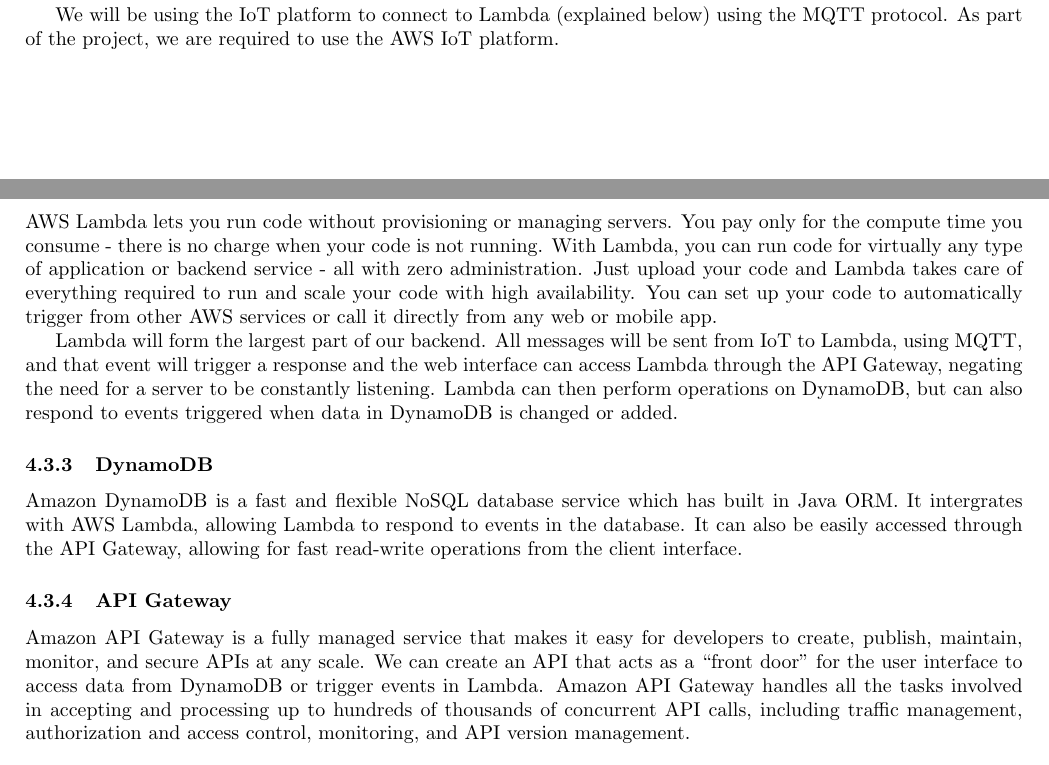
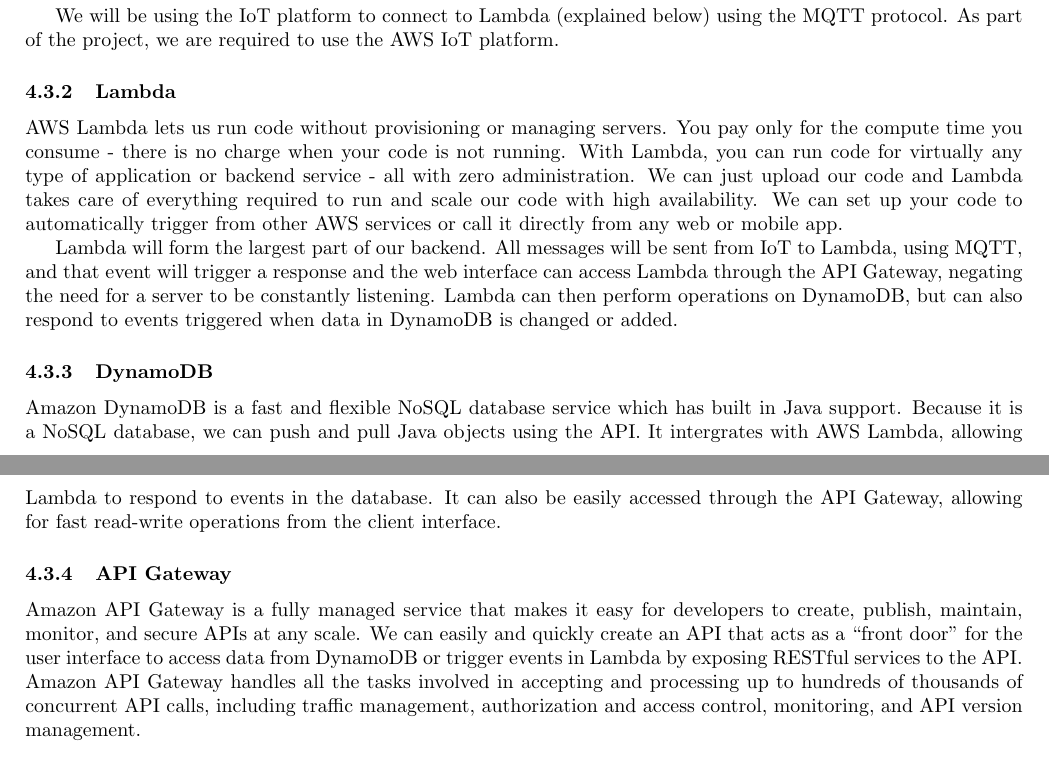
Before and after one commit to yellow-cpu/Funge, a LaTeX document (Documentation/vision-scope-architectural-req-and-initial-architecture-design.tex): two parts of pages 7 and 8 of 8 before the commit and two parts of pages 6 and 7 of 7 after it, joined at a grey line, cut so that both start at the same text. Compiled offline with pdfLaTeX.

Commit message:
Infrastructure WIP

```diff
--- a/Documentation/vision-scope-architectural-req-and-initial-architecture-design.tex
+++ b/Documentation/vision-scope-architectural-req-and-initial-architecture-design.tex
@@ -103,13 +103,13 @@
 
 		We will be using the IoT platform to connect to Lambda (explained below) using the MQTT protocol. As part of the project, we are required to use the AWS IoT platform.
 	\subsubsection{Lambda}
-		AWS Lambda lets you run code without provisioning or managing servers. You pay only for the compute time you consume - there is no charge when your code is not running. With Lambda, you can run code for virtually any type of application or backend service - all with zero administration. Just upload your code and Lambda takes care of everything required to run and scale your code with high availability. You can set up your code to automatically trigger from other AWS services or call it directly from any web or mobile app.
+		AWS Lambda lets us run code without provisioning or managing servers. You pay only for the compute time you consume - there is no charge when your code is not running. With Lambda, you can run code for virtually any type of application or backend service - all with zero administration. We can just upload our code and Lambda takes care of everything required to run and scale our code with high availability. We can set up your code to automatically trigger from other AWS services or call it directly from any web or mobile app.
 
 		Lambda will form the largest part of our backend. All messages will be sent from IoT to Lambda, using MQTT, and that event will trigger a response and the web interface can access Lambda through the API Gateway, negating the need for a server to be constantly listening. Lambda can then perform operations on DynamoDB, but can also respond to events triggered when data in DynamoDB is changed or added.
 	\subsubsection{DynamoDB}
-		Amazon DynamoDB is a fast and flexible NoSQL database service which has built in Java ORM. It intergrates with AWS Lambda, allowing Lambda to respond to events in the database. It can also be easily accessed through the API Gateway, allowing for fast read-write operations from the client interface.
+		Amazon DynamoDB is a fast and flexible NoSQL database service which has built in Java support. Because it is a NoSQL database, we can push and pull Java objects using the API. It intergrates with AWS Lambda, allowing Lambda to respond to events in the database. It can also be easily accessed through the API Gateway, allowing for fast read-write operations from the client interface.
 	\subsubsection{API Gateway}
-		Amazon API Gateway is a fully managed service that makes it easy for developers to create, publish, maintain, monitor, and secure APIs at any scale. We can create an API that acts as a “front door” for the user interface to access data from DynamoDB or trigger events in Lambda. Amazon API Gateway handles all the tasks involved in accepting and processing up to hundreds of thousands of concurrent API calls, including traffic management, authorization and access control, monitoring, and API version management.
+		Amazon API Gateway is a fully managed service that makes it easy for developers to create, publish, maintain, monitor, and secure APIs at any scale. We can easily and quickly create an API that acts as a “front door” for the user interface to access data from DynamoDB or trigger events in Lambda by exposing RESTful services to the API. Amazon API Gateway handles all the tasks involved in accepting and processing up to hundreds of thousands of concurrent API calls, including traffic management, authorization and access control, monitoring, and API version management.
 	\subsubsection{JavaScript SDK}
 		The AWS SDK for JavaScript enables us to directly access AWS services from JavaScript code running in the browser. We can authenticate users, store data in DynamoDB and trigger Lambda events. It is simple to deploy and uses the same API as the other components, meaning function migration becomes trivial.
 \subsection{Concepts and Constraints for Application Components}
```
Also changed, not shown: Documentation/AWSMap.png (added).
